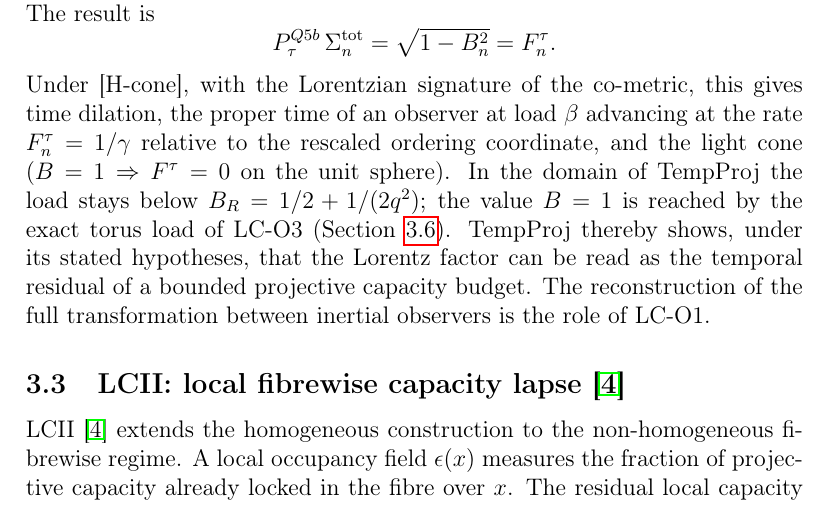
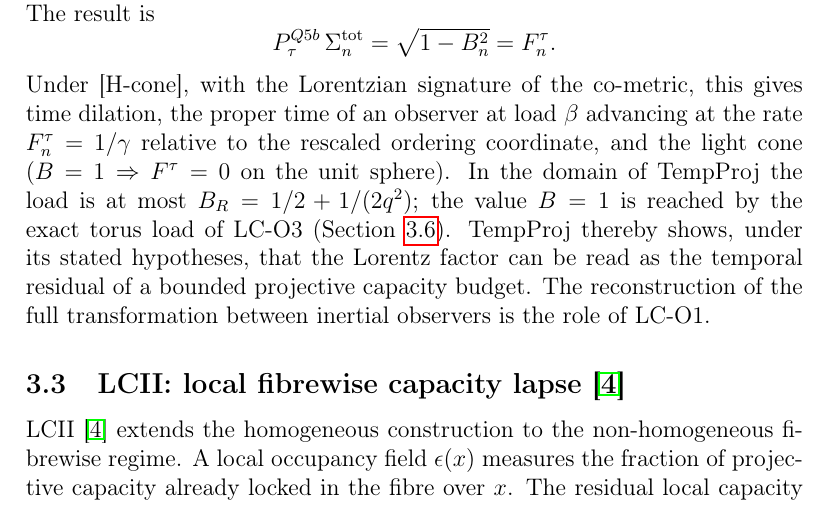
Before and after one commit to Cosmochrony/lc-synthesis, a LaTeX thesis (tex/lc-synthesis.tex): part of page 6 of 12, cut so that both start at the same text. Compiled offline with pdfLaTeX.

Commit message:
I-2 review round 1: attained-values interval, role of (W) (closed form, not uniqueness), load at most B_R, light-cone reading under [H-cone]; wording fixes

```diff
--- a/tex/lc-synthesis.tex
+++ b/tex/lc-synthesis.tex
@@ -256,7 +256,7 @@
     Under [H-cone], with the Lorentzian signature of the co-metric, this gives time dilation, the proper time of
     an observer at load $\beta$ advancing at the rate $F^\tau_n = 1/\gamma$ relative to the rescaled ordering
     coordinate, and the light cone ($B = 1 \Rightarrow F^\tau = 0$ on the unit sphere).
-    In the domain of TempProj the load stays below $B_R = 1/2 + 1/(2q^2)$; the value $B = 1$ is reached by the
+    In the domain of TempProj the load is at most $B_R = 1/2 + 1/(2q^2)$; the value $B = 1$ is reached by the
     exact torus load of LC-O3 (Section~\ref{subsec:lco3}).
     TempProj thereby shows, under its stated hypotheses, that the Lorentz factor can be read as the temporal
     residual of a bounded projective capacity budget.
```
